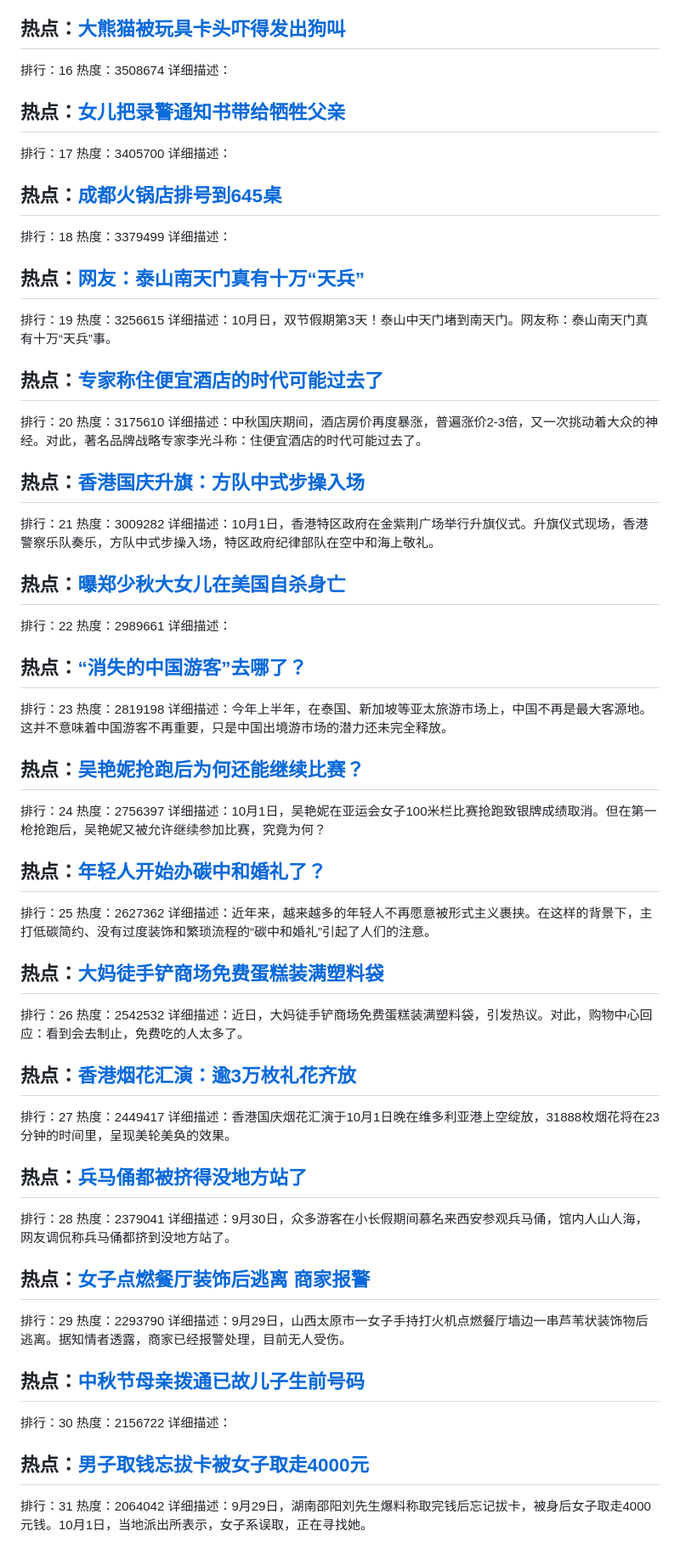
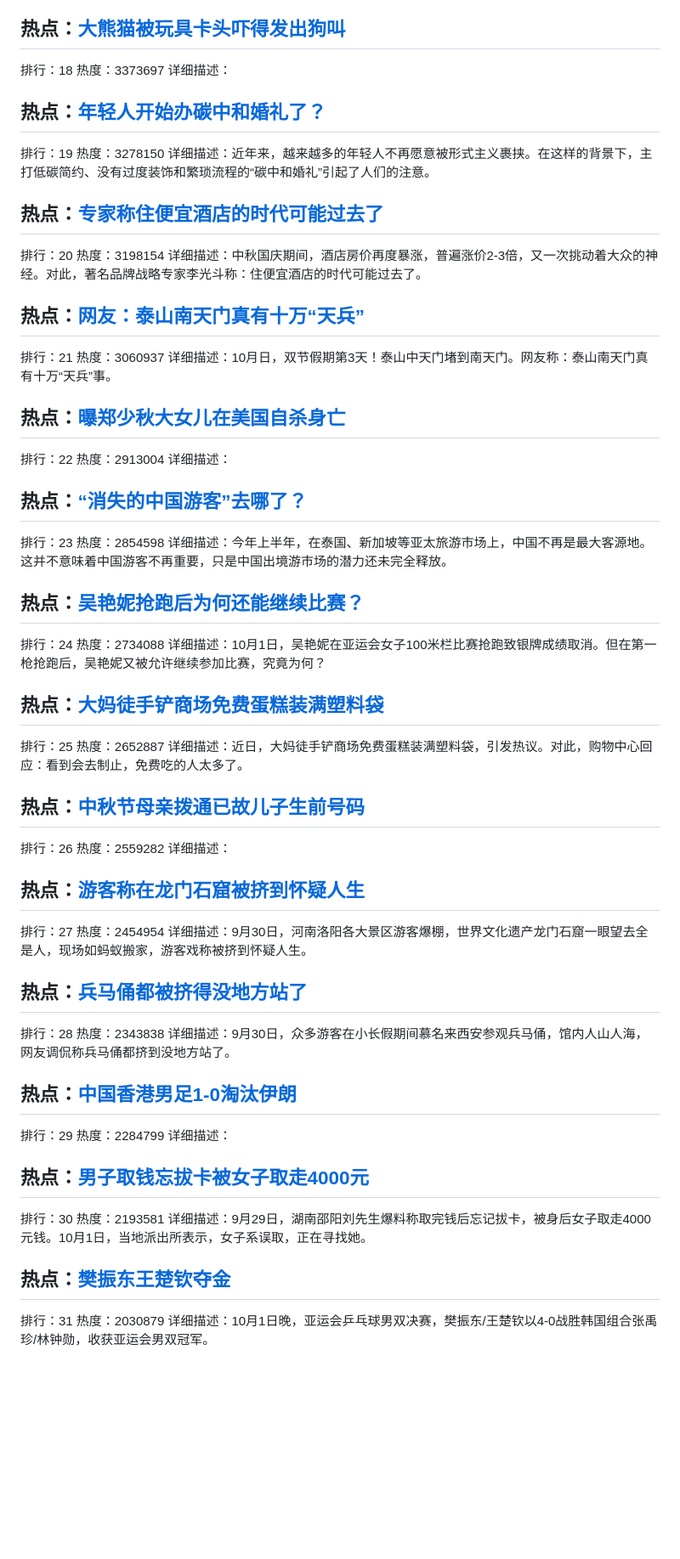
Before and after one commit to qqhsx/Top-search, a Markdown page: index.md, the part around one of its changes. Shown at 85% size. Drawn GitHub-style; blank space fills up the shorter version.

```diff
--- a/index.md
+++ b/index.md
@@ -78,82 +88,72 @@
 详细描述：
 
 ## 热点：[大熊猫被玩具卡头吓得发出狗叫](https://cn.bing.com/search?q=大熊猫被玩具卡头吓得发出狗叫)
-排行：16
-热度：3508674
+排行：18
+热度：3373697
 详细描述：
 
-## 热点：[女儿把录警通知书带给牺牲父亲](https://cn.bing.com/search?q=女儿把录警通知书带给牺牲父亲)
-排行：17
-热度：3405700
-详细描述：
+## 热点：[年轻人开始办碳中和婚礼了？](https://cn.bing.com/search?q=年轻人开始办碳中和婚礼了？)
+排行：19
+热度：3278150
+详细描述：近年来，越来越多的年轻人不再愿意被形式主义裹挟。在这样的背景下，主打低碳简约、没有过度装饰和繁琐流程的“碳中和婚礼”引起了人们的注意。
 
-## 热点：[成都火锅店排号到645桌](https://cn.bing.com/search?q=成都火锅店排号到645桌)
-排行：18
-热度：3379499
-详细描述：
-
-## 热点：[网友：泰山南天门真有十万“天兵”](https://cn.bing.com/search?q=网友：泰山南天门真有十万“天兵”)
-排行：19
-热度：3256615
-详细描述：10月日，双节假期第3天！泰山中天门堵到南天门。网友称：泰山南天门真有十万“天兵”事。
 
 ## 热点：[专家称住便宜酒店的时代可能过去了](https://cn.bing.com/search?q=专家称住便宜酒店的时代可能过去了)
 排行：20
-热度：3175610
+热度：3198154
 详细描述：中秋国庆期间，酒店房价再度暴涨，普遍涨价2-3倍，又一次挑动着大众的神经。对此，著名品牌战略专家李光斗称：住便宜酒店的时代可能过去了。
 
-## 热点：[香港国庆升旗：方队中式步操入场](https://cn.bing.com/search?q=香港国庆升旗：方队中式步操入场)
+## 热点：[网友：泰山南天门真有十万“天兵”](https://cn.bing.com/search?q=网友：泰山南天门真有十万“天兵”)
 排行：21
-热度：3009282
-详细描述：10月1日，香港特区政府在金紫荆广场举行升旗仪式。升旗仪式现场，香港警察乐队奏乐，方队中式步操入场，特区政府纪律部队在空中和海上敬礼。
+热度：3060937
+详细描述：10月日，双节假期第3天！泰山中天门堵到南天门。网友称：泰山南天门真有十万“天兵”事。
 
 ## 热点：[曝郑少秋大女儿在美国自杀身亡](https://cn.bing.com/search?q=曝郑少秋大女儿在美国自杀身亡)
 排行：22
-热度：2989661
+热度：2913004
 详细描述：
 
 ## 热点：[“消失的中国游客”去哪了？](https://cn.bing.com/search?q=“消失的中国游客”去哪了？)
 排行：23
-热度：2819198
+热度：2854598
 详细描述：今年上半年，在泰国、新加坡等亚太旅游市场上，中国不再是最大客源地。这并不意味着中国游客不再重要，只是中国出境游市场的潜力还未完全释放。
 
 ## 热点：[吴艳妮抢跑后为何还能继续比赛？](https://cn.bing.com/search?q=吴艳妮抢跑后为何还能继续比赛？)
 排行：24
-热度：2756397
+热度：2734088
 详细描述：10月1日，吴艳妮在亚运会女子100米栏比赛抢跑致银牌成绩取消。但在第一枪抢跑后，吴艳妮又被允许继续参加比赛，究竟为何？
 
-## 热点：[年轻人开始办碳中和婚礼了？](https://cn.bing.com/search?q=年轻人开始办碳中和婚礼了？)
+## 热点：[大妈徒手铲商场免费蛋糕装满塑料袋](https://cn.bing.com/search?q=大妈徒手铲商场免费蛋糕装满塑料袋)
 排行：25
-热度：2627362
-详细描述：近年来，越来越多的年轻人不再愿意被形式主义裹挟。在这样的背景下，主打低碳简约、没有过度装饰和繁琐流程的“碳中和婚礼”引起了人们的注意。
-
-
-## 热点：[大妈徒手铲商场免费蛋糕装满塑料袋](https://cn.bing.com/search?q=大妈徒手铲商场免费蛋糕装满塑料袋)
-排行：26
-热度：2542532
+热度：2652887
 详细描述：近日，大妈徒手铲商场免费蛋糕装满塑料袋，引发热议。对此，购物中心回应：看到会去制止，免费吃的人太多了。
 
-## 热点：[香港烟花汇演：逾3万枚礼花齐放](https://cn.bing.com/search?q=香港烟花汇演：逾3万枚礼花齐放)
+## 热点：[中秋节母亲拨通已故儿子生前号码](https://cn.bing.com/search?q=中秋节母亲拨通已故儿子生前号码)
+排行：26
+热度：2559282
+详细描述：
+
+## 热点：[游客称在龙门石窟被挤到怀疑人生](https://cn.bing.com/search?q=游客称在龙门石窟被挤到怀疑人生)
 排行：27
-热度：2449417
-详细描述：香港国庆烟花汇演于10月1日晚在维多利亚港上空绽放，31888枚烟花将在23分钟的时间里，呈现美轮美奂的效果。
+热度：2454954
+详细描述：9月30日，河南洛阳各大景区游客爆棚，世界文化遗产龙门石窟一眼望去全是人，现场如蚂蚁搬家，游客戏称被挤到怀疑人生。
 
 ## 热点：[兵马俑都被挤得没地方站了](https://cn.bing.com/search?q=兵马俑都被挤得没地方站了)
 排行：28
-热度：2379041
+热度：2343838
 详细描述：9月30日，众多游客在小长假期间慕名来西安参观兵马俑，馆内人山人海，网友调侃称兵马俑都挤到没地方站了。
 
-## 热点：[女子点燃餐厅装饰后逃离 商家报警](https://cn.bing.com/search?q=女子点燃餐厅装饰后逃离商家报警)
+## 热点：[中国香港男足1-0淘汰伊朗](https://cn.bing.com/search?q=中国香港男足1-0淘汰伊朗)
 排行：29
-热度：2293790
-详细描述：9月29日，山西太原市一女子手持打火机点燃餐厅墙边一串芦苇状装饰物后逃离。据知情者透露，商家已经报警处理，目前无人受伤。
-
-## 热点：[中秋节母亲拨通已故儿子生前号码](https://cn.bing.com/search?q=中秋节母亲拨通已故儿子生前号码)
-排行：30
-热度：2156722
+热度：2284799
 详细描述：
 
 ## 热点：[男子取钱忘拔卡被女子取走4000元](https://cn.bing.com/search?q=男子取钱忘拔卡被女子取走4000元)
+排行：30
+热度：2193581
+详细描述：9月29日，湖南邵阳刘先生爆料称取完钱后忘记拔卡，被身后女子取走4000元钱。10月1日，当地派出所表示，女子系误取，正在寻找她。
+
+## 热点：[樊振东王楚钦夺金](https://cn.bing.com/search?q=樊振东王楚钦夺金)
 排行：31
-热度：2064042
-详细描述：9月29日，湖南邵阳刘先生爆料称取完钱后忘记拔卡，被身后女子取走4000元钱。10月1日，当地派出所表示，女子系误取，正在寻找她。
+热度：2030879
+详细描述：10月1日晚，亚运会乒乓球男双决赛，樊振东/王楚钦以4-0战胜韩国组合张禹珍/林钟勋，收获亚运会男双冠军。
```
Also changed, not shown: other parts of index.md (+38 -28 lines).
